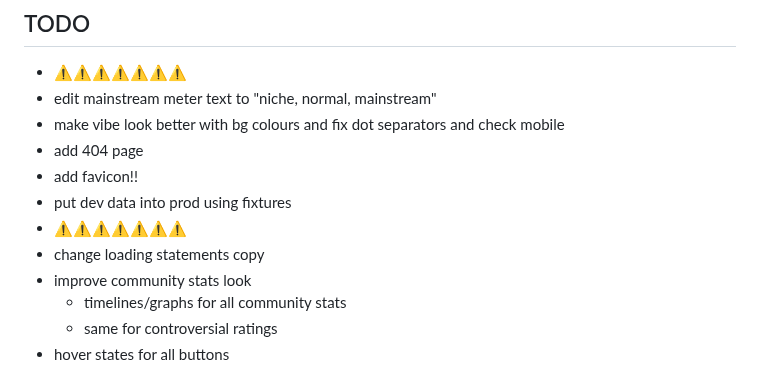
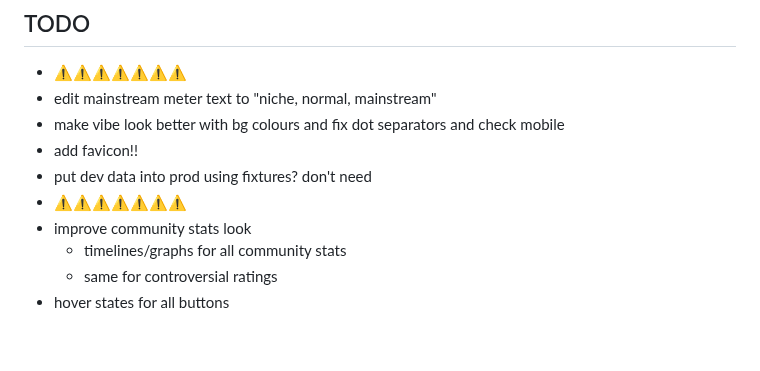
Before and after one commit to vanajmoorthy/bibliotype, a Markdown page: README.md, the part around the change. Drawn GitHub-style; blank space fills up the shorter version.

Commit message:
Update README.md (#26)

```diff
--- a/README.md
+++ b/README.md
@@ -11,11 +11,9 @@ https://github.com/user-attachments/assets/41540178-f67a-4a48-9105-1a687f034c23
 - ⚠️⚠️⚠️⚠️⚠️⚠️⚠️
 - edit mainstream meter text to "niche, normal, mainstream"
 - make vibe look better with bg colours and fix dot separators and check mobile
-- add 404 page
 - add favicon!!
-- put dev data into prod using fixtures
+- put dev data into prod using fixtures? don't need
 - ⚠️⚠️⚠️⚠️⚠️⚠️⚠️
-- change loading statements copy
 - improve community stats look
   - timelines/graphs for all community stats
   - same for controversial ratings
```
